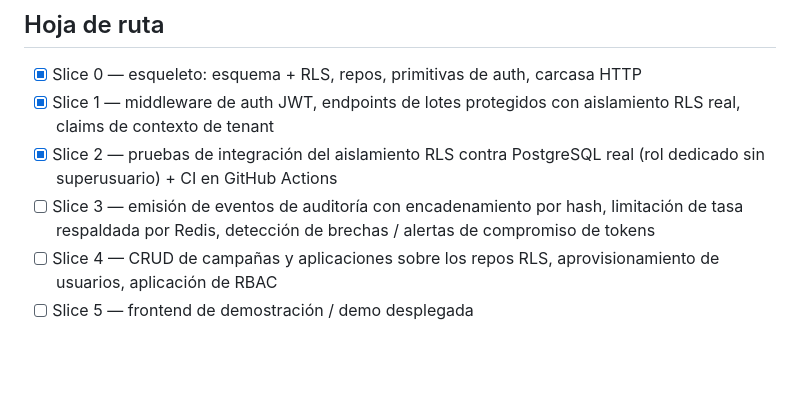
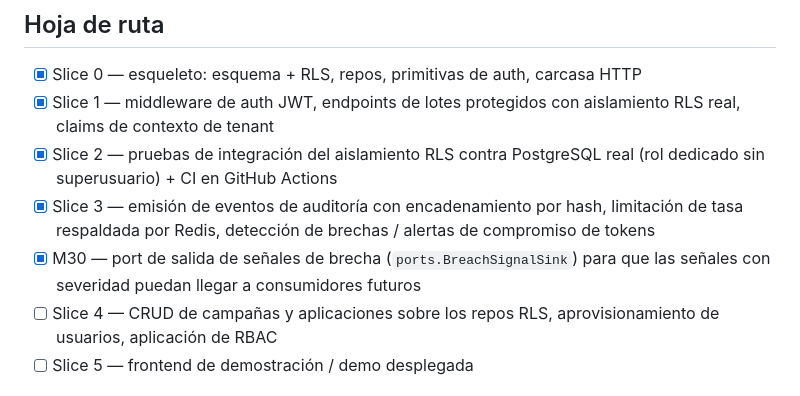
Before and after one commit to ezequielranieri/agro-iam, a Markdown page: README.es.md, the part around one of its changes. Drawn GitHub-style; blank space fills up the shorter version.

```diff
--- a/README.es.md
+++ b/README.es.md
@@ -215,7 +221,8 @@ integración de RLS se ejecutan de verdad en CI — sin archivo `docker-compose`
 - [x] Slice 0 — esqueleto: esquema + RLS, repos, primitivas de auth, carcasa HTTP
 - [x] Slice 1 — middleware de auth JWT, endpoints de lotes protegidos con aislamiento RLS real, claims de contexto de tenant
 - [x] Slice 2 — pruebas de integración del aislamiento RLS contra PostgreSQL real (rol dedicado sin superusuario) + CI en GitHub Actions
-- [ ] Slice 3 — emisión de eventos de auditoría con encadenamiento por hash, limitación de tasa respaldada por Redis, detección de brechas / alertas de compromiso de tokens
+- [x] Slice 3 — emisión de eventos de auditoría con encadenamiento por hash, limitación de tasa respaldada por Redis, detección de brechas / alertas de compromiso de tokens
+- [x] M30 — port de salida de señales de brecha (`ports.BreachSignalSink`) para que las señales con severidad puedan llegar a consumidores futuros
 - [ ] Slice 4 — CRUD de campañas y aplicaciones sobre los repos RLS, aprovisionamiento de usuarios, aplicación de RBAC
 - [ ] Slice 5 — frontend de demostración / demo desplegada
 
```
Also changed, not shown: other parts of README.es.md (+18 -12 lines), README.md (+20 -13 lines).
